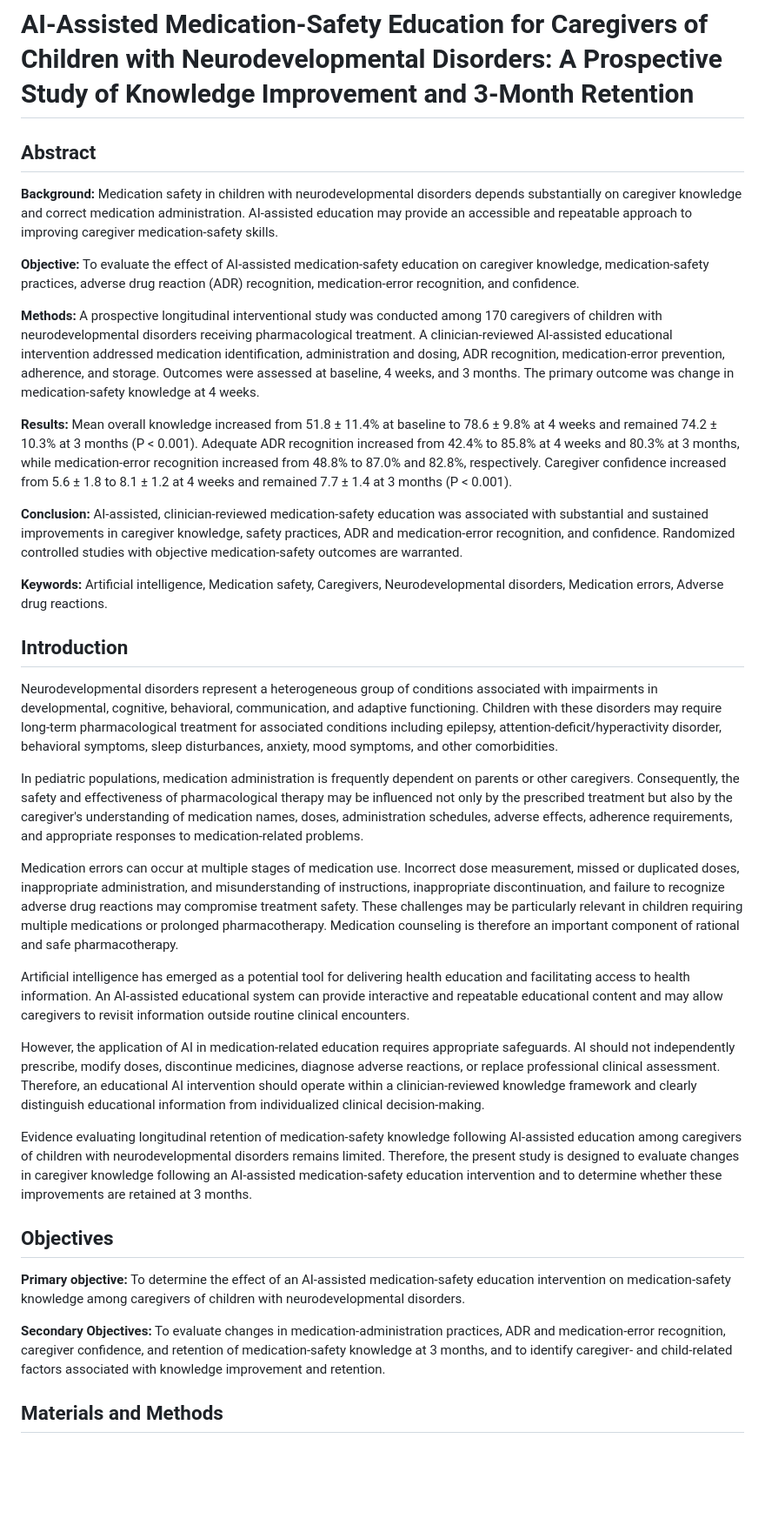
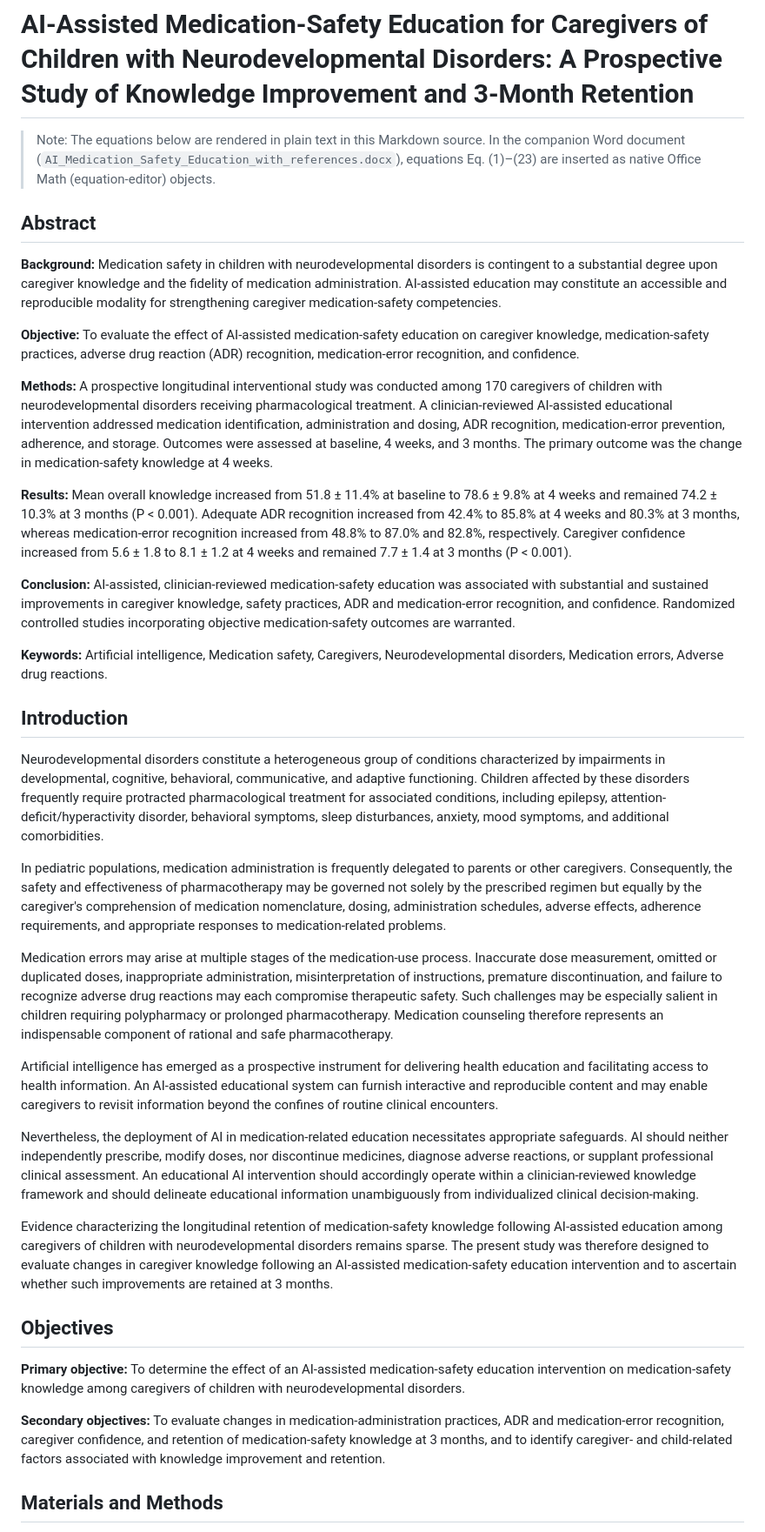
Before and after one commit to AMMU1986/AMMAN, a Markdown page: manuscript_with_references.md, the part around one of its changes. Shown at 87% size. GitHub-like rendering; blank space fills up the shorter version.

```diff
--- a/manuscript_with_references.md
+++ b/manuscript_with_references.md
@@ -1,38 +1,40 @@
 # AI-Assisted Medication-Safety Education for Caregivers of Children with Neurodevelopmental Disorders: A Prospective Study of Knowledge Improvement and 3-Month Retention
+
+> Note: The equations below are rendered in plain text in this Markdown source. In the companion Word document (`AI_Medication_Safety_Education_with_references.docx`), equations Eq. (1)–(23) are inserted as native Office Math (equation-editor) objects.
 
 ## Abstract
 
-**Background:** Medication safety in children with neurodevelopmental disorders depends substantially on caregiver knowledge and correct medication administration. AI-assisted education may provide an accessible and repeatable approach to improving caregiver medication-safety skills.
+**Background:** Medication safety in children with neurodevelopmental disorders is contingent to a substantial degree upon caregiver knowledge and the fidelity of medication administration. AI-assisted education may constitute an accessible and reproducible modality for strengthening caregiver medication-safety competencies.
 
 **Objective:** To evaluate the effect of AI-assisted medication-safety education on caregiver knowledge, medication-safety practices, adverse drug reaction (ADR) recognition, medication-error recognition, and confidence.
 
-**Methods:** A prospective longitudinal interventional study was conducted among 170 caregivers of children with neurodevelopmental disorders receiving pharmacological treatment. A clinician-reviewed AI-assisted educational intervention addressed medication identification, administration and dosing, ADR recognition, medication-error prevention, adherence, and storage. Outcomes were assessed at baseline, 4 weeks, and 3 months. The primary outcome was change in medication-safety knowledge at 4 weeks.
+**Methods:** A prospective longitudinal interventional study was conducted among 170 caregivers of children with neurodevelopmental disorders receiving pharmacological treatment. A clinician-reviewed AI-assisted educational intervention addressed medication identification, administration and dosing, ADR recognition, medication-error prevention, adherence, and storage. Outcomes were assessed at baseline, 4 weeks, and 3 months. The primary outcome was the change in medication-safety knowledge at 4 weeks.
 
-**Results:** Mean overall knowledge increased from 51.8 ± 11.4% at baseline to 78.6 ± 9.8% at 4 weeks and remained 74.2 ± 10.3% at 3 months (P < 0.001). Adequate ADR recognition increased from 42.4% to 85.8% at 4 weeks and 80.3% at 3 months, while medication-error recognition increased from 48.8% to 87.0% and 82.8%, respectively. Caregiver confidence increased from 5.6 ± 1.8 to 8.1 ± 1.2 at 4 weeks and remained 7.7 ± 1.4 at 3 months (P < 0.001).
+**Results:** Mean overall knowledge increased from 51.8 ± 11.4% at baseline to 78.6 ± 9.8% at 4 weeks and remained 74.2 ± 10.3% at 3 months (P < 0.001). Adequate ADR recognition increased from 42.4% to 85.8% at 4 weeks and 80.3% at 3 months, whereas medication-error recognition increased from 48.8% to 87.0% and 82.8%, respectively. Caregiver confidence increased from 5.6 ± 1.8 to 8.1 ± 1.2 at 4 weeks and remained 7.7 ± 1.4 at 3 months (P < 0.001).
 
-**Conclusion:** AI-assisted, clinician-reviewed medication-safety education was associated with substantial and sustained improvements in caregiver knowledge, safety practices, ADR and medication-error recognition, and confidence. Randomized controlled studies with objective medication-safety outcomes are warranted.
+**Conclusion:** AI-assisted, clinician-reviewed medication-safety education was associated with substantial and sustained improvements in caregiver knowledge, safety practices, ADR and medication-error recognition, and confidence. Randomized controlled studies incorporating objective medication-safety outcomes are warranted.
 
 **Keywords:** Artificial intelligence, Medication safety, Caregivers, Neurodevelopmental disorders, Medication errors, Adverse drug reactions.
 
 ## Introduction
 
-Neurodevelopmental disorders represent a heterogeneous group of conditions associated with impairments in developmental, cognitive, behavioral, communication, and adaptive functioning. Children with these disorders may require long-term pharmacological treatment for associated conditions including epilepsy, attention-deficit/hyperactivity disorder, behavioral symptoms, sleep disturbances, anxiety, mood symptoms, and other comorbidities.
+Neurodevelopmental disorders constitute a heterogeneous group of conditions characterized by impairments in developmental, cognitive, behavioral, communicative, and adaptive functioning. Children affected by these disorders frequently require protracted pharmacological treatment for associated conditions, including epilepsy, attention-deficit/hyperactivity disorder, behavioral symptoms, sleep disturbances, anxiety, mood symptoms, and additional comorbidities.
 
-In pediatric populations, medication administration is frequently dependent on parents or other caregivers. Consequently, the safety and effectiveness of pharmacological therapy may be influenced not only by the prescribed treatment but also by the caregiver's understanding of medication names, doses, administration schedules, adverse effects, adherence requirements, and appropriate responses to medication-related problems.
+In pediatric populations, medication administration is frequently delegated to parents or other caregivers. Consequently, the safety and effectiveness of pharmacotherapy may be governed not solely by the prescribed regimen but equally by the caregiver's comprehension of medication nomenclature, dosing, administration schedules, adverse effects, adherence requirements, and appropriate responses to medication-related problems.
 
-Medication errors can occur at multiple stages of medication use. Incorrect dose measurement, missed or duplicated doses, inappropriate administration, and misunderstanding of instructions, inappropriate discontinuation, and failure to recognize adverse drug reactions may compromise treatment safety. These challenges may be particularly relevant in children requiring multiple medications or prolonged pharmacotherapy. Medication counseling is therefore an important component of rational and safe pharmacotherapy.
+Medication errors may arise at multiple stages of the medication-use process. Inaccurate dose measurement, omitted or duplicated doses, inappropriate administration, misinterpretation of instructions, premature discontinuation, and failure to recognize adverse drug reactions may each compromise therapeutic safety. Such challenges may be especially salient in children requiring polypharmacy or prolonged pharmacotherapy. Medication counseling therefore represents an indispensable component of rational and safe pharmacotherapy.
 
-Artificial intelligence has emerged as a potential tool for delivering health education and facilitating access to health information. An AI-assisted educational system can provide interactive and repeatable educational content and may allow caregivers to revisit information outside routine clinical encounters.
+Artificial intelligence has emerged as a prospective instrument for delivering health education and facilitating access to health information. An AI-assisted educational system can furnish interactive and reproducible content and may enable caregivers to revisit information beyond the confines of routine clinical encounters.
 
-However, the application of AI in medication-related education requires appropriate safeguards. AI should not independently prescribe, modify doses, discontinue medicines, diagnose adverse reactions, or replace professional clinical assessment. Therefore, an educational AI intervention should operate within a clinician-reviewed knowledge framework and clearly distinguish educational information from individualized clinical decision-making.
+Nevertheless, the deployment of AI in medication-related education necessitates appropriate safeguards. AI should neither independently prescribe, modify doses, nor discontinue medicines, diagnose adverse reactions, or supplant professional clinical assessment. An educational AI intervention should accordingly operate within a clinician-reviewed knowledge framework and should delineate educational information unambiguously from individualized clinical decision-making.
 
-Evidence evaluating longitudinal retention of medication-safety knowledge following AI-assisted education among caregivers of children with neurodevelopmental disorders remains limited. Therefore, the present study is designed to evaluate changes in caregiver knowledge following an AI-assisted medication-safety education intervention and to determine whether these improvements are retained at 3 months.
+Evidence characterizing the longitudinal retention of medication-safety knowledge following AI-assisted education among caregivers of children with neurodevelopmental disorders remains sparse. The present study was therefore designed to evaluate changes in caregiver knowledge following an AI-assisted medication-safety education intervention and to ascertain whether such improvements are retained at 3 months.
 
 ## Objectives
 
 **Primary objective:** To determine the effect of an AI-assisted medication-safety education intervention on medication-safety knowledge among caregivers of children with neurodevelopmental disorders.
 
-**Secondary Objectives:** To evaluate changes in medication-administration practices, ADR and medication-error recognition, caregiver confidence, and retention of medication-safety knowledge at 3 months, and to identify caregiver- and child-related factors associated with knowledge improvement and retention.
+**Secondary objectives:** To evaluate changes in medication-administration practices, ADR and medication-error recognition, caregiver confidence, and retention of medication-safety knowledge at 3 months, and to identify caregiver- and child-related factors associated with knowledge improvement and retention.
 
 ## Materials and Methods
 
```
Also changed, not shown: other parts of manuscript_with_references.md (+95 -31 lines).
